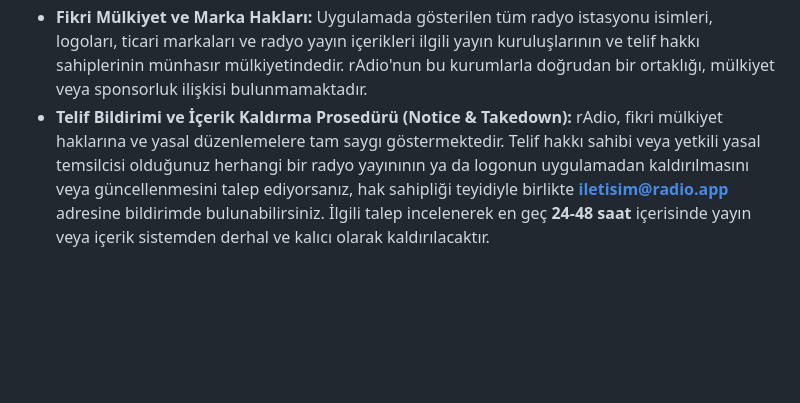
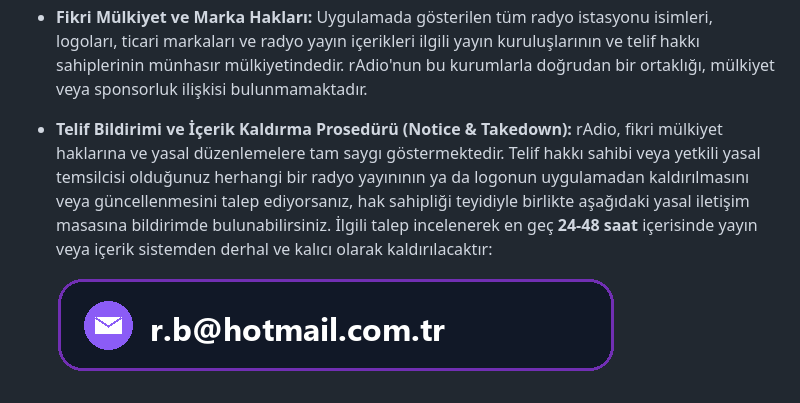
Before and after one commit to bozkurtRA/radio, a Markdown page: README.md, the part around the change. Drawn GitHub-style; pictures changed too: assets/brand/dmca-contact.png (added); blank space fills up the shorter version.

```diff
--- a/README.md
+++ b/README.md
@@ -59,4 +59,6 @@ Uygulamanın adı kesin ve değişmez şekilde **rAdio**'dur.
 - **Hizmet ve Platform Niteliği:** **rAdio**, internet üzerinde yayın kuruluşları ve bağımsız platformlar tarafından halka açık, lisanslı ve ücretsiz (**open public web stream**) olarak sunulan canlı radyo akış linklerini tek bir modern mobil arayüzde bir araya getiren bağımsız bir medya oynatıcı ve radyo dizini hizmetidir.
 - **Sıfır Medya Barındırma (0 Byte Media Hosting):** rAdio sunucularında veya altyapısında hiçbir ses dosyası, radyo yayını, şarkı veya telifli medya içeriği barındırılmaz ve depolanmaz. Uygulama, dinleyicinin doğrudan radyo istasyonunun kendi açık CDN ve streaming sunucularına bağlanmasını sağlayan bir köprü / oynatıcı istemcisi işlevi görür.
 - **Fikri Mülkiyet ve Marka Hakları:** Uygulamada gösterilen tüm radyo istasyonu isimleri, logoları, ticari markaları ve radyo yayın içerikleri ilgili yayın kuruluşlarının ve telif hakkı sahiplerinin münhasır mülkiyetindedir. rAdio'nun bu kurumlarla doğrudan bir ortaklığı, mülkiyet veya sponsorluk ilişkisi bulunmamaktadır.
-- **Telif Bildirimi ve İçerik Kaldırma Prosedürü (Notice & Takedown):** rAdio, fikri mülkiyet haklarına ve yasal düzenlemelere tam saygı göstermektedir. Telif hakkı sahibi veya yetkili yasal temsilcisi olduğunuz herhangi bir radyo yayınının ya da logonun uygulamadan kaldırılmasını veya güncellenmesini talep ediyorsanız, hak sahipliği teyidiyle birlikte **iletisim@radio.app** adresine bildirimde bulunabilirsiniz. İlgili talep incelenerek en geç **24-48 saat** içerisinde yayın veya içerik sistemden derhal ve kalıcı olarak kaldırılacaktır.
+- **Telif Bildirimi ve İçerik Kaldırma Prosedürü (Notice & Takedown):** rAdio, fikri mülkiyet haklarına ve yasal düzenlemelere tam saygı göstermektedir. Telif hakkı sahibi veya yetkili yasal temsilcisi olduğunuz herhangi bir radyo yayınının ya da logonun uygulamadan kaldırılmasını veya güncellenmesini talep ediyorsanız, hak sahipliği teyidiyle birlikte aşağıdaki yasal iletişim masasına bildirimde bulunabilirsiniz. İlgili talep incelenerek en geç **24-48 saat** içerisinde yayın veya içerik sistemden derhal ve kalıcı olarak kaldırılacaktır:
+
+  ![Yasal & İletişim Masası](./assets/brand/dmca-contact.png)
```
Also changed, not shown: 5 other files.
